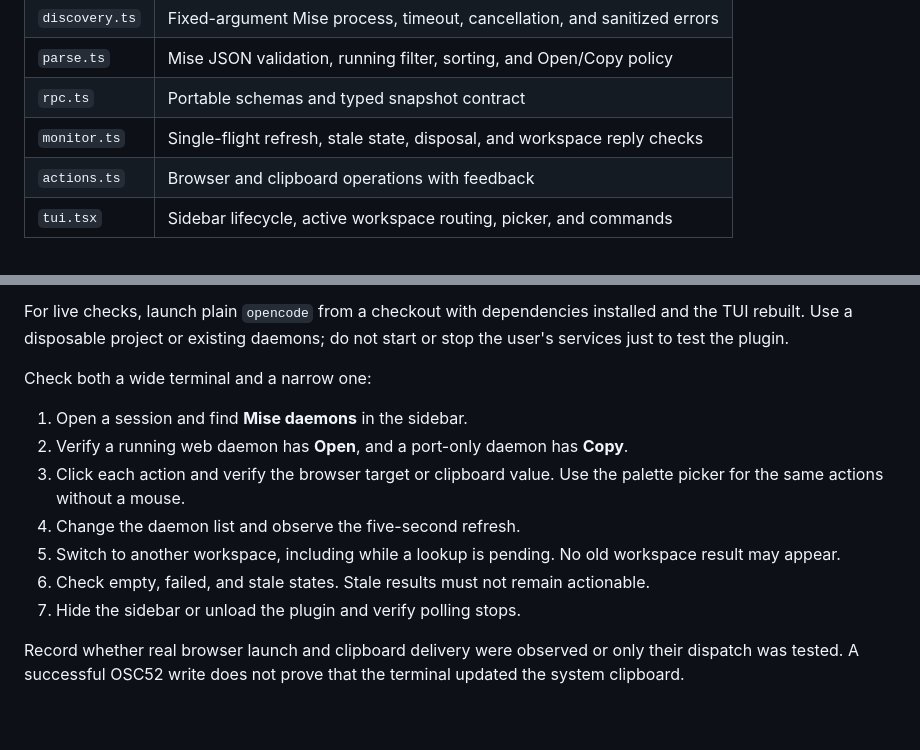
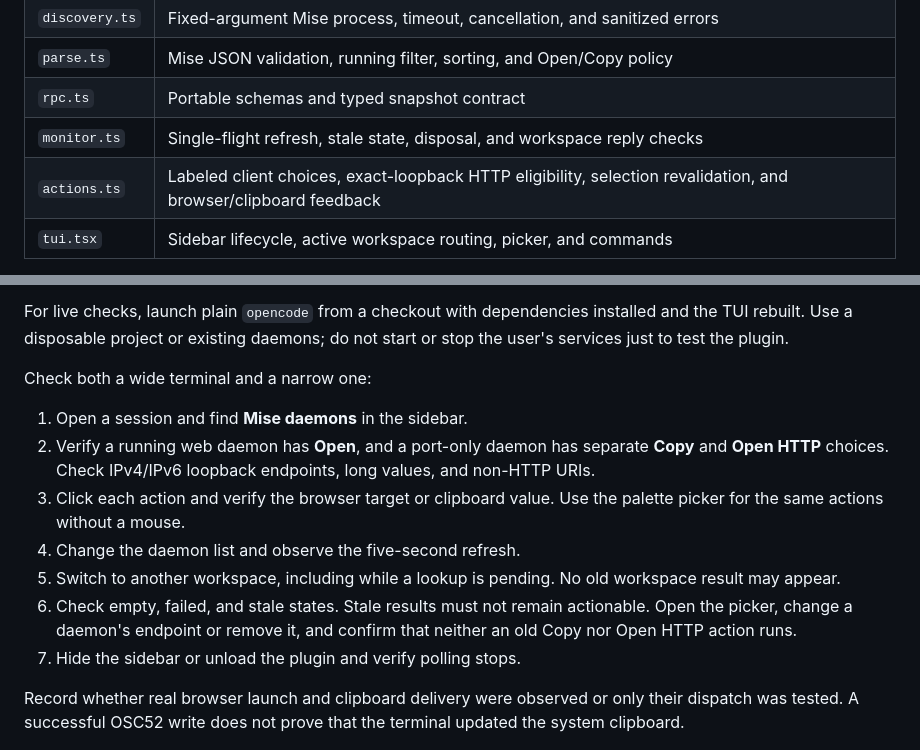
Before and after one commit to mholtzscher/opencode-plugins, a Markdown page: mise-daemons/docs/DEVELOPMENT.md, 2 parts joined by grey strips. GitHub-like rendering; blank space fills up the shorter version.

```diff
--- a/mise-daemons/docs/DEVELOPMENT.md
+++ b/mise-daemons/docs/DEVELOPMENT.md
@@ -28,7 +28,7 @@ Run `bun run check` from the repository root. Commit `dist/tui.js` after TUI or
 | `parse.ts` | Mise JSON validation, running filter, sorting, and Open/Copy policy |
 | `rpc.ts` | Portable schemas and typed snapshot contract |
 | `monitor.ts` | Single-flight refresh, stale state, disposal, and workspace reply checks |
-| `actions.ts` | Browser and clipboard operations with feedback |
+| `actions.ts` | Labeled client choices, exact-loopback HTTP eligibility, selection revalidation, and browser/clipboard feedback |
 | `tui.tsx` | Sidebar lifecycle, active workspace routing, picker, and commands |
 
 Pass the session's location explicitly to RPC. Do not use the TUI process's cwd for discovery, or send a caller-supplied directory as a command argument. The server plugin's location owns the process cwd.
@@ -44,11 +44,11 @@ For live checks, launch plain `opencode` from a checkout with dependencies insta
 Check both a wide terminal and a narrow one:
 
 1. Open a session and find **Mise daemons** in the sidebar.
-2. Verify a running web daemon has **Open**, and a port-only daemon has **Copy**.
+2. Verify a running web daemon has **Open**, and a port-only daemon has separate **Copy** and **Open HTTP** choices. Check IPv4/IPv6 loopback endpoints, long values, and non-HTTP URIs.
 3. Click each action and verify the browser target or clipboard value. Use the palette picker for the same actions without a mouse.
 4. Change the daemon list and observe the five-second refresh.
 5. Switch to another workspace, including while a lookup is pending. No old workspace result may appear.
-6. Check empty, failed, and stale states. Stale results must not remain actionable.
+6. Check empty, failed, and stale states. Stale results must not remain actionable. Open the picker, change a daemon's endpoint or remove it, and confirm that neither an old Copy nor Open HTTP action runs.
 7. Hide the sidebar or unload the plugin and verify polling stops.
 
 Record whether real browser launch and clipboard delivery were observed or only their dispatch was tested. A successful OSC52 write does not prove that the terminal updated the system clipboard.
```
Also changed, not shown: mise-daemons/README.md (+6 -3 lines), specs/mise-daemons-open-http.md (added, +36 -0 lines), mise-daemons/docs/images/open-http-before.png (added), mise-daemons/docs/images/open-http-narrow.png (added), mise-daemons/docs/images/open-http-picker.png (added), mise-daemons/docs/images/open-http-running.png (added), mise-daemons/docs/images/open-http-sidebar.png (added), 6 other files.
